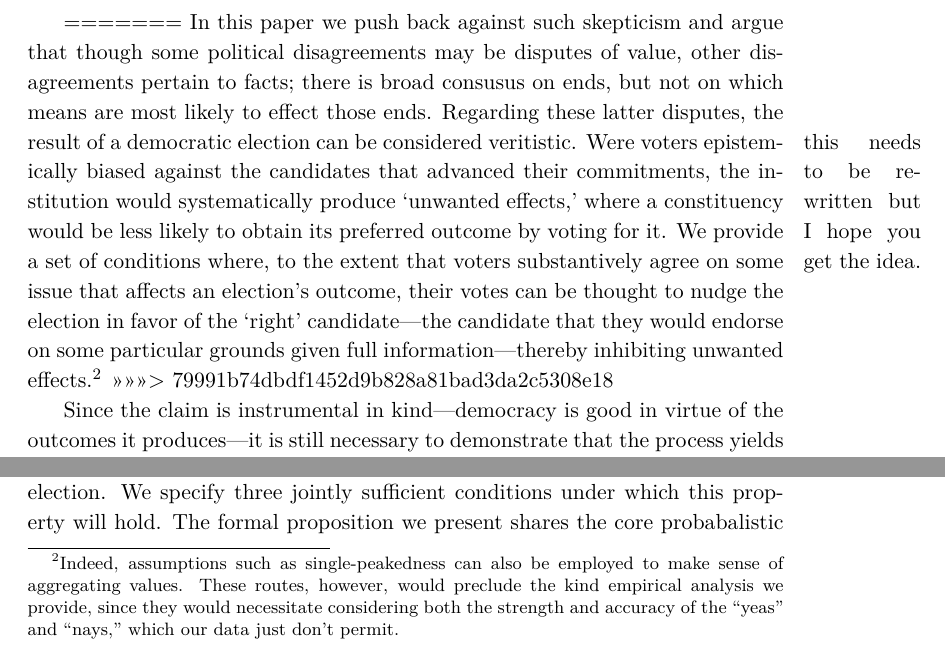
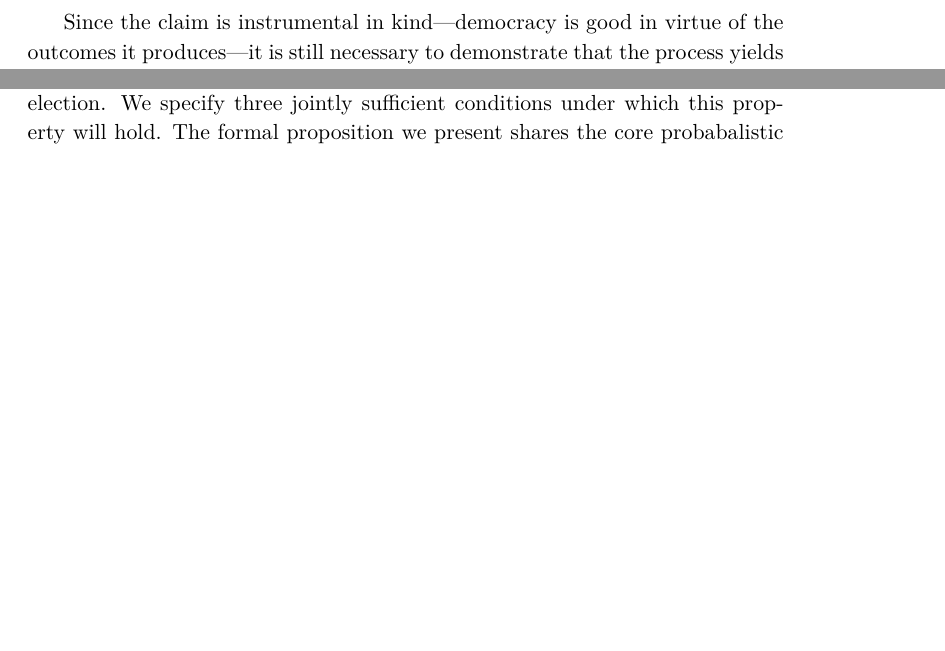
Before and after one commit to adamSales/testingEpDem, a LaTeX paper (PlausMajRule clean.tex): two parts of page 3 of 26 before the commit and two parts of page 3 of 25 after it, joined at a grey line, cut at the place of the change, the shorter picture padded with empty space. Compiled offline with XeLaTeX.

Commit message:
Resolved conflict in line 127

```diff
--- a/PlausMajRule clean.tex
+++ b/PlausMajRule clean.tex
@@ -133,7 +131,3 @@ In this paper we push back against such skepticism and argue that, under certain
-In this paper we push back against such skepticism and argue that though some political disagreements may be disputes of value, other disagreements pertain to facts; there is broad consusus on ends, but not on which means are most likely to effect those ends.
-Regarding these latter disputes, the result of a democratic election can be considered veritistic.\marginpar{this needs to be re-written but I hope you get the idea.}
-Were voters epistemically biased against the candidates that advanced their commitments, the institution would systematically produce `unwanted effects,' where a constituency would be less likely to obtain its preferred outcome by voting for it. We provide a set of conditions where, to the extent that voters substantively agree on some issue that affects an election's outcome, their votes can be thought to nudge the election in favor of the `right' candidate---the candidate that they would endorse on some particular grounds given full information---thereby inhibiting unwanted effects.\footnote{Indeed, assumptions such as single-peakedness can also be employed to  make sense of aggregating values. These routes, however, would preclude the kind empirical analysis we provide, since they would necessitate considering both the strength and accuracy of the ``yeas'' and ``nays,'' which our data just don't permit.}
->>>>>>> 79991b74dbdf1452d9b828a81bad3da2c5308e18
 
 %This allows us to then demonstrate that the arguments made by epistemic democrats plausibly correspond to empirical cases.
 Since the claim is instrumental in kind---democracy is good in virtue of the outcomes it produces---it is still necessary to demonstrate that the process yields the stipulated outcomes, as a matter of fact. Previous treatments of majority rule results don't provide sufficient evidence to support their empirical relevance
```
Also changed, not shown: PlausMajRule clean.pdf, PlausMajRule clean.tex (4 more changed lines), 3 other files.
